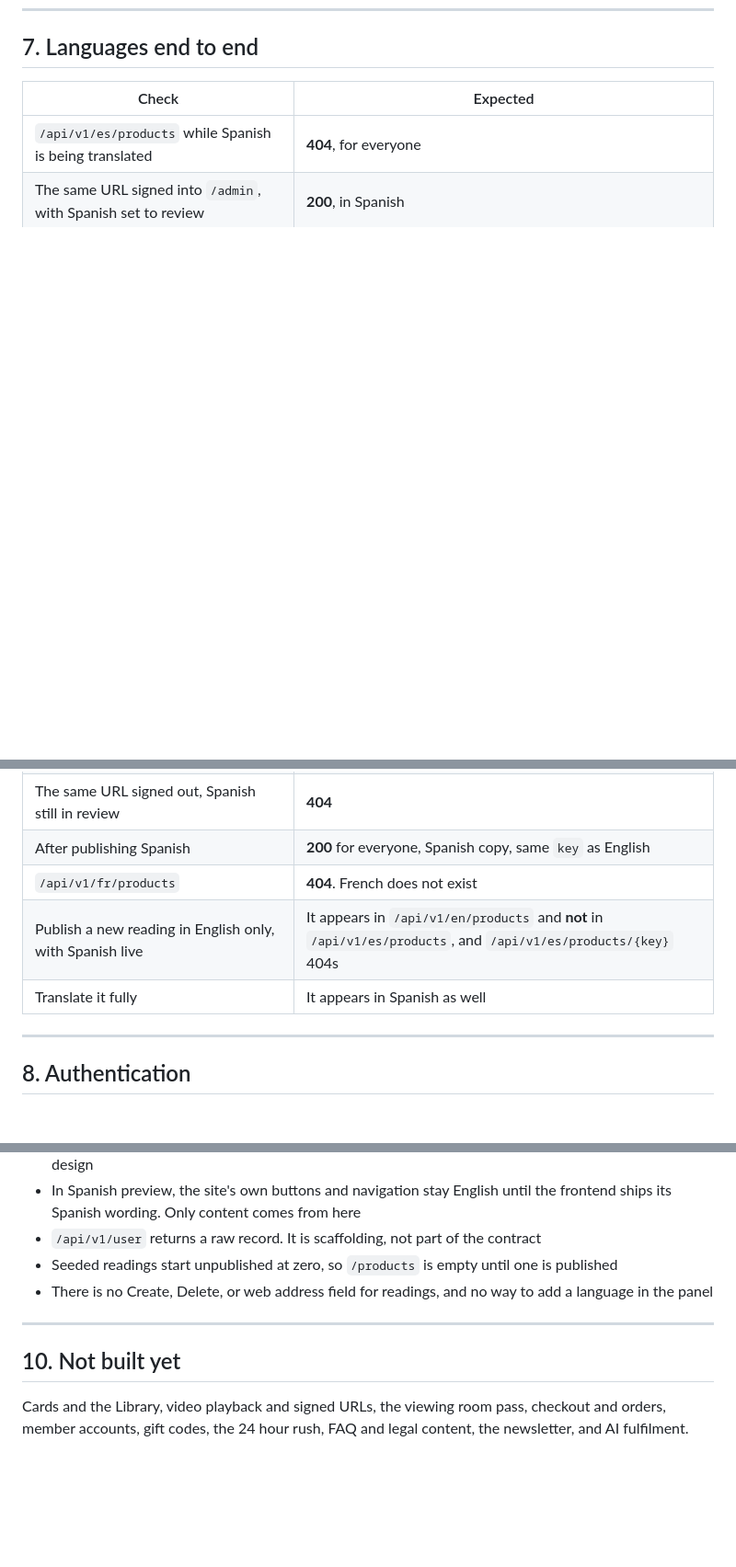
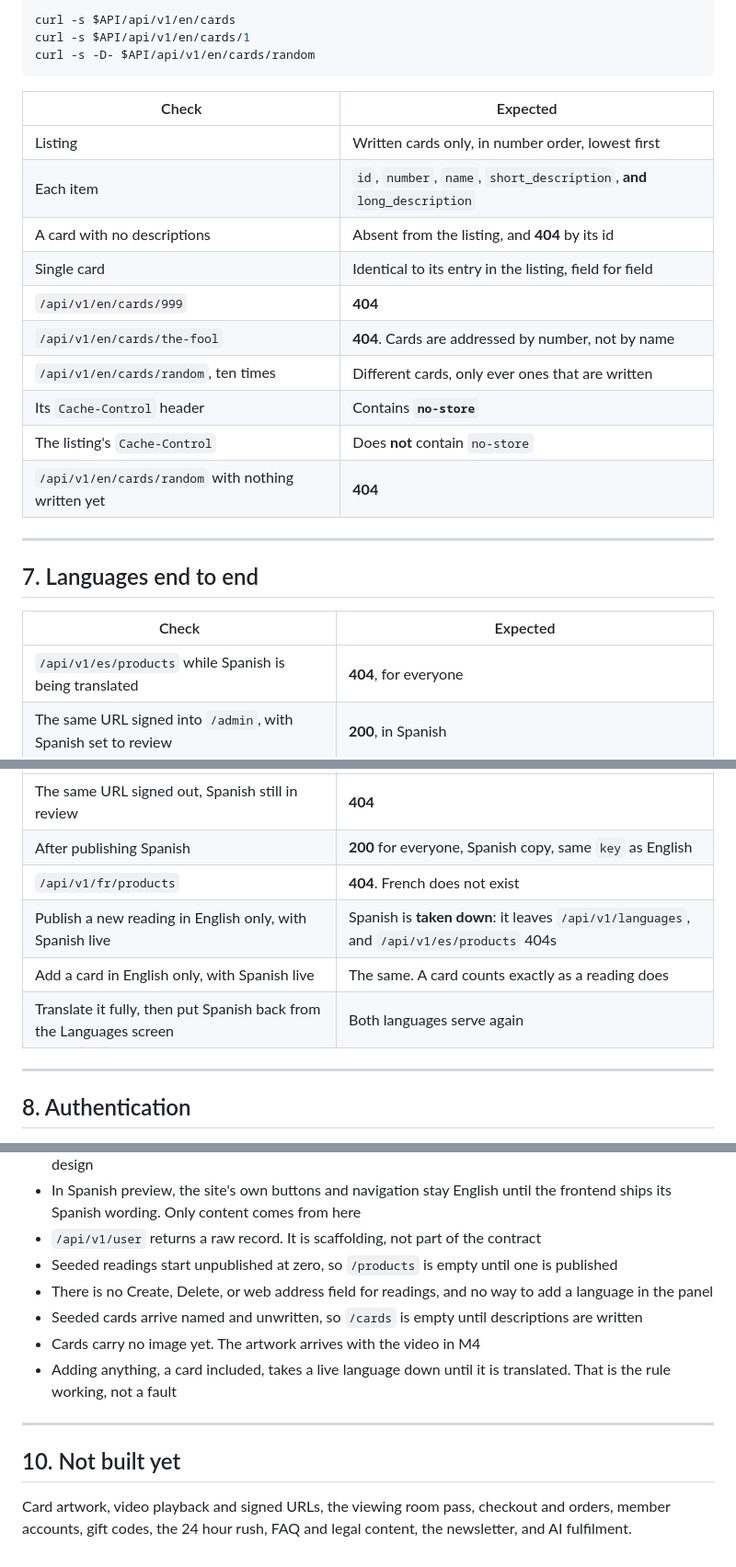
Before and after one commit to YoussefSanad/TheWorldTarot, a Markdown page: QA_CHECKLIST.md, 3 parts joined by grey strips. Shown at 92% size. Rendered like a GitHub page; blank space fills up the shorter version.

````diff
--- a/QA_CHECKLIST.md
+++ b/QA_CHECKLIST.md
@@ -143,3 +178,24 @@ curl -s $API/api/v1/en/products/one-card
+```bash
+curl -s $API/api/v1/en/cards
+curl -s $API/api/v1/en/cards/1
+curl -s -D- $API/api/v1/en/cards/random
+```
+
+| Check | Expected |
+|---|---|
+| Listing | Written cards only, in number order, lowest first |
+| Each item | `id`, `number`, `name`, `short_description`, **and** `long_description` |
+| A card with no descriptions | Absent from the listing, and **404** by its id |
+| Single card | Identical to its entry in the listing, field for field |
+| `/api/v1/en/cards/999` | **404** |
+| `/api/v1/en/cards/the-fool` | **404**. Cards are addressed by number, not by name |
+| `/api/v1/en/cards/random`, ten times | Different cards, only ever ones that are written |
+| Its `Cache-Control` header | Contains **`no-store`** |
+| The listing's `Cache-Control` | Does **not** contain `no-store` |
+| `/api/v1/en/cards/random` with nothing written yet | **404** |
+
+---
+
 ## 7. Languages end to end
 
 | Check | Expected |
@@ -149,8 +205,9 @@ curl -s $API/api/v1/en/products/one-card
 | The same URL signed out, Spanish still in review | **404** |
 | After publishing Spanish | **200** for everyone, Spanish copy, same `key` as English |
 | `/api/v1/fr/products` | **404**. French does not exist |
-| Publish a new reading in English only, with Spanish live | It appears in `/api/v1/en/products` and **not** in `/api/v1/es/products`, and `/api/v1/es/products/{key}` 404s |
-| Translate it fully | It appears in Spanish as well |
+| Publish a new reading in English only, with Spanish live | Spanish is **taken down**: it leaves `/api/v1/languages`, and `/api/v1/es/products` 404s |
+| Add a card in English only, with Spanish live | The same. A card counts exactly as a reading does |
+| Translate it fully, then put Spanish back from the Languages screen | Both languages serve again |
 
 ---
 
@@ -175,9 +232,12 @@ curl -s $API/api/v1/en/products/one-card
 - `/api/v1/user` returns a raw record. It is scaffolding, not part of the contract
 - Seeded readings start unpublished at zero, so `/products` is empty until one is published
 - There is no Create, Delete, or web address field for readings, and no way to add a language in the panel
+- Seeded cards arrive named and unwritten, so `/cards` is empty until descriptions are written
+- Cards carry no image yet. The artwork arrives with the video in M4
+- Adding anything, a card included, takes a live language down until it is translated. That is the rule working, not a fault
 
 ---
 
 ## 10. Not built yet
 
-Cards and the Library, video playback and signed URLs, the viewing room pass, checkout and orders, member accounts, gift codes, the 24 hour rush, FAQ and legal content, the newsletter, and AI fulfilment.
+Card artwork, video playback and signed URLs, the viewing room pass, checkout and orders, member accounts, gift codes, the 24 hour rush, FAQ and legal content, the newsletter, and AI fulfilment.
````
Also changed, not shown: other parts of QA_CHECKLIST.md (+37 -2 lines), API_CONTRACT.md (+39 -2 lines).
